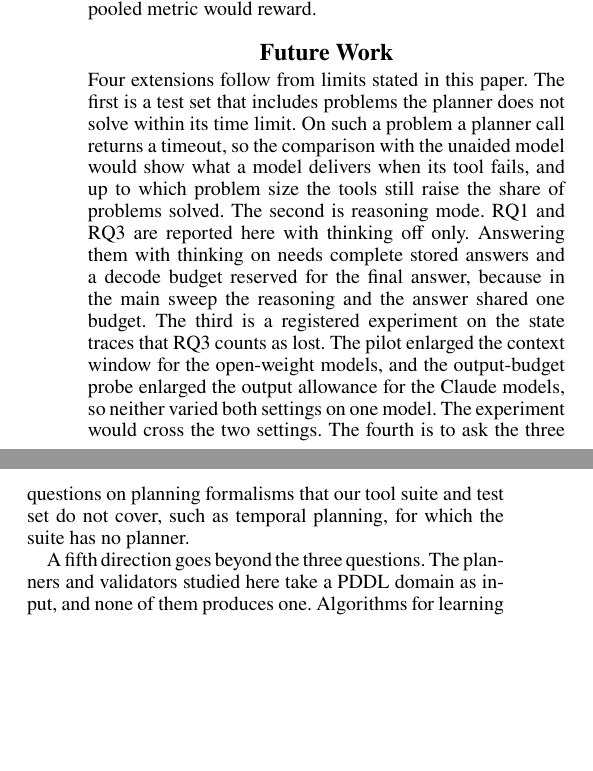
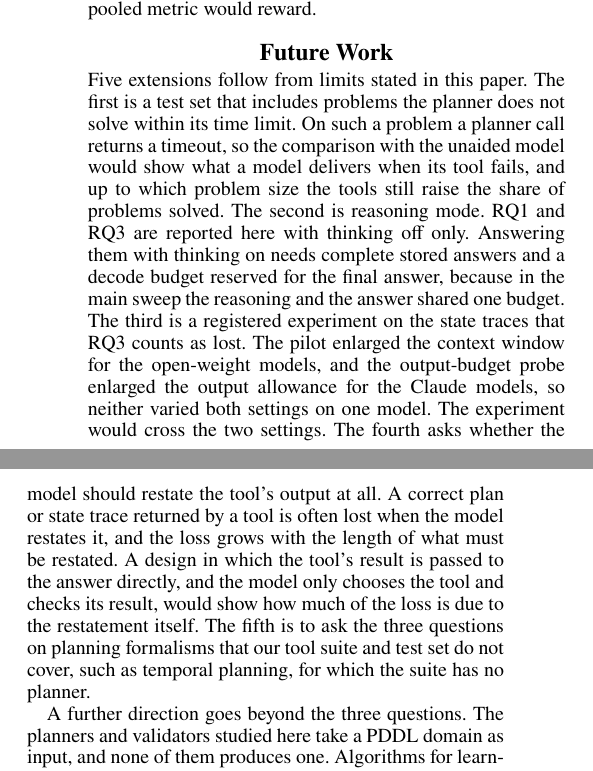
Before and after one commit to SPL-BGU/pddl-copilot-experiments, a LaTeX paper (paper/main.tex): two parts of the columns of page 27 of 39, joined at a grey line, cut so that both start at the same text, the shorter picture padded with empty space. Compiled offline with pdfLaTeX.

Commit message:
Paper: Future Work adds the restating question as the fourth extension (Omer)
Co-Authored-By: Claude Opus 5.5 <noreply@anthropic.com>
Claude-Session: https://claude.ai/code/session_0187Z5TPMisRJCKfu85hhhLU

```diff
--- a/paper/main.tex
+++ b/paper/main.tex
@@ -2546,7 +2546,7 @@ its negative-arm interval. We therefore report balanced accuracy for that task,
 like $F_1$, is not inflated by the imbalance that a pooled metric would reward.
 
 \section{Future Work}
-Four extensions follow from limits stated in this paper. The first is a test set that
+Five extensions follow from limits stated in this paper. The first is a test set that
 includes problems the planner does not solve within its time limit. On such a problem a
 planner call returns a timeout, so the comparison with the unaided model would show what
 a model delivers when its tool fails, and up to which problem size the tools still raise
@@ -2557,11 +2557,16 @@ reasoning and the answer shared one budget. The third is a registered experiment
 state traces that RQ3 counts as lost. The pilot enlarged the context window for the
 open-weight models, and the output-budget probe enlarged the output allowance for the
 Claude models, so neither varied both settings on one model. The experiment would cross
-the two settings. The fourth is to ask the three questions on planning formalisms that
-our tool suite and test set do not cover, such as temporal planning, for which the suite
-has no planner.
-
-A fifth direction goes beyond the three questions. The planners and validators studied
+the two settings. The fourth asks whether the model should restate the tool's output at
+all. A correct plan or state trace returned by a tool is often lost when the model
+restates it, and the loss grows with the length of what must be restated. A design in
+which the tool's result is passed to the answer directly, and the model only chooses the
+tool and checks its result, would show how much of the loss is due to the restatement
+itself. The fifth is to ask the three questions on planning formalisms that our tool
+suite and test set do not cover, such as temporal planning, for which the suite has no
+planner.
+
+A further direction goes beyond the three questions. The planners and validators studied
 here take a PDDL domain as input, and none of them produces one. Algorithms for learning
 action models produce a domain from observed plan executions
 \citep{yang2007arms, aineto2019fama, juba2021sam}, and \citet{arora2018review} survey
```
Also changed, not shown: development/STATUS.md (+1 -1 lines), development/paper_notes_discussions.md (+5 -0 lines), development/roadmap.md (+1 -1 lines).
